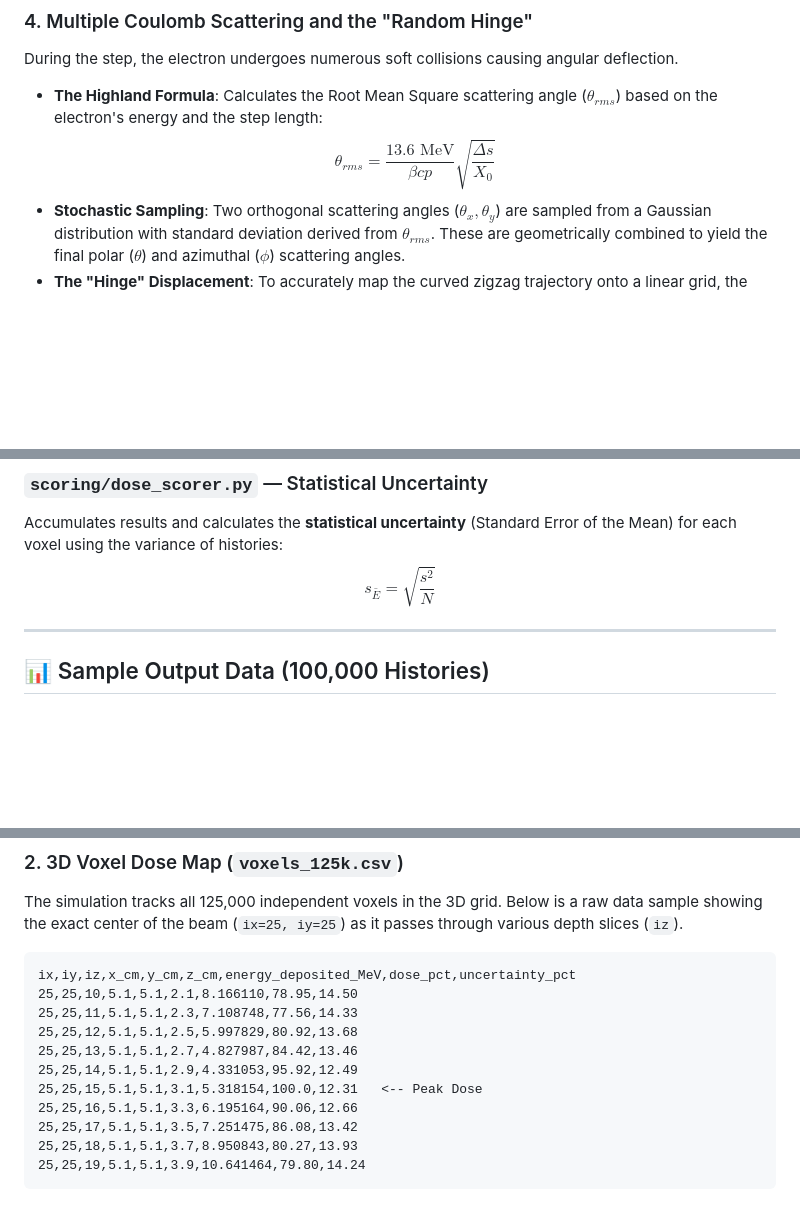
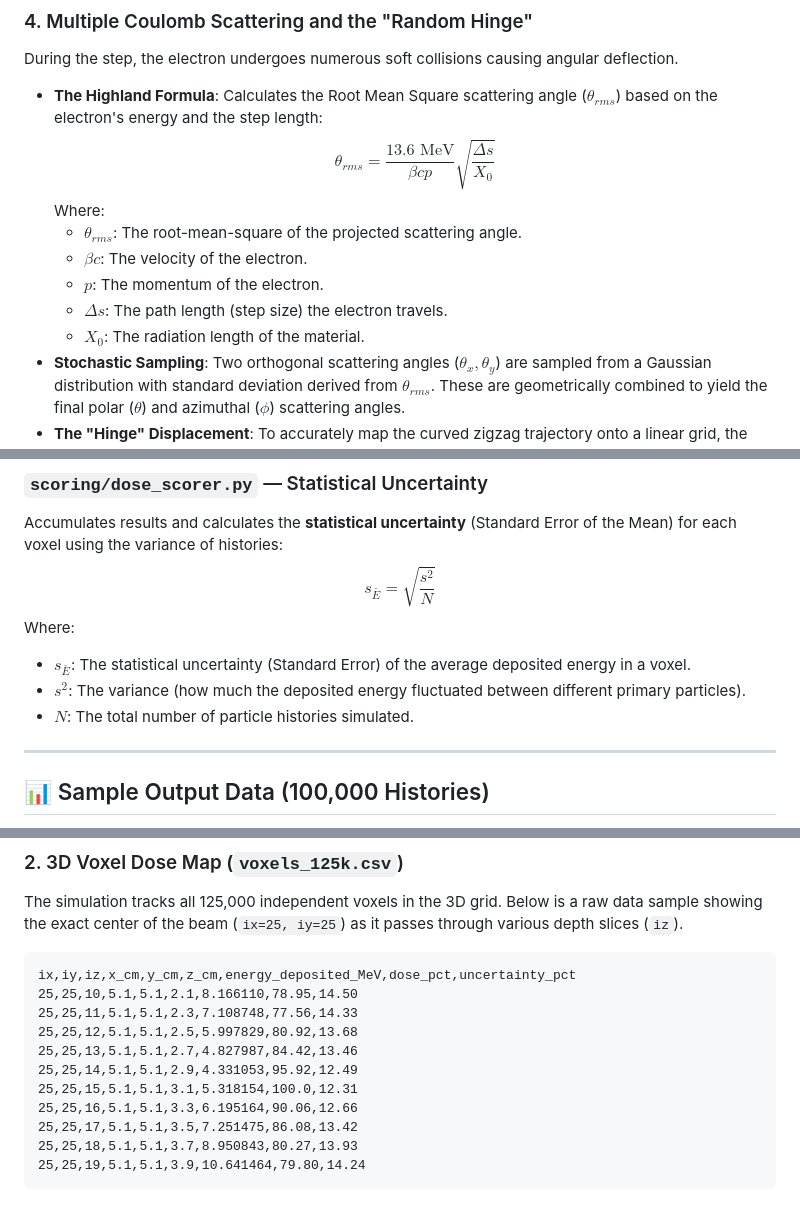
Before and after one commit to sarnaBhadury/mc-electron-dose, a Markdown page: README.md, 3 parts joined by grey strips. GitHub-like rendering; blank space fills up the shorter version.

Commit message:
docs: update README with physics variable definitions

```diff
--- a/README.md
+++ b/README.md
@@ -55,6 +55,12 @@ Once the step distance is established, the average continuous energy lost over t
 During the step, the electron undergoes numerous soft collisions causing angular deflection.
 *   **The Highland Formula**: Calculates the Root Mean Square scattering angle ($\theta_{rms}$) based on the electron's energy and the step length:
     $$ \theta_{rms} = \frac{13.6 \text{ MeV}}{\beta c p} \sqrt{\frac{\Delta s}{X_0}} $$
+    Where:
+    * **$\theta_{rms}$**: The root-mean-square of the projected scattering angle.
+    * **$\beta c$**: The velocity of the electron.
+    * **$p$**: The momentum of the electron.
+    * **$\Delta s$**: The path length (step size) the electron travels.
+    * **$X_0$**: The radiation length of the material.
 *   **Stochastic Sampling**: Two orthogonal scattering angles ($\theta_x, \theta_y$) are sampled from a Gaussian distribution with standard deviation derived from $\theta_{rms}$. These are geometrically combined to yield the final polar ($\theta$) and azimuthal ($\phi$) scattering angles.
 *   **The "Hinge" Displacement**: To accurately map the curved zigzag trajectory onto a linear grid, the simulation utilizes a mid-step hinge approximation. The spatial translation is calculated as an average of the pre-scatter vector $(u_{old}, v_{old}, w_{old})$ and the post-scatter vector $(u_{new}, v_{new}, w_{new})$, effectively simulating a curve.
 
@@ -112,6 +118,10 @@ Answers the question: **"How likely is each type of interaction?"** Uses Bethe-H
 ### `scoring/dose_scorer.py` — Statistical Uncertainty
 Accumulates results and calculates the **statistical uncertainty** (Standard Error of the Mean) for each voxel using the variance of histories:
 $$ s_{\bar{E}} = \sqrt{\frac{s^2}{N}} $$
+Where:
+* **$s_{\bar{E}}$**: The statistical uncertainty (Standard Error) of the average deposited energy in a voxel.
+* **$s^2$**: The variance (how much the deposited energy fluctuated between different primary particles).
+* **$N$**: The total number of particle histories simulated.
 
 ---
 
@@ -160,7 +170,7 @@ ix,iy,iz,x_cm,y_cm,z_cm,energy_deposited_MeV,dose_pct,uncertainty_pct
 25,25,12,5.1,5.1,2.5,5.997829,80.92,13.68
 25,25,13,5.1,5.1,2.7,4.827987,84.42,13.46
 25,25,14,5.1,5.1,2.9,4.331053,95.92,12.49
-25,25,15,5.1,5.1,3.1,5.318154,100.0,12.31   <-- Peak Dose
+25,25,15,5.1,5.1,3.1,5.318154,100.0,12.31
 25,25,16,5.1,5.1,3.3,6.195164,90.06,12.66
 25,25,17,5.1,5.1,3.5,7.251475,86.08,13.42
 25,25,18,5.1,5.1,3.7,8.950843,80.27,13.93
```
